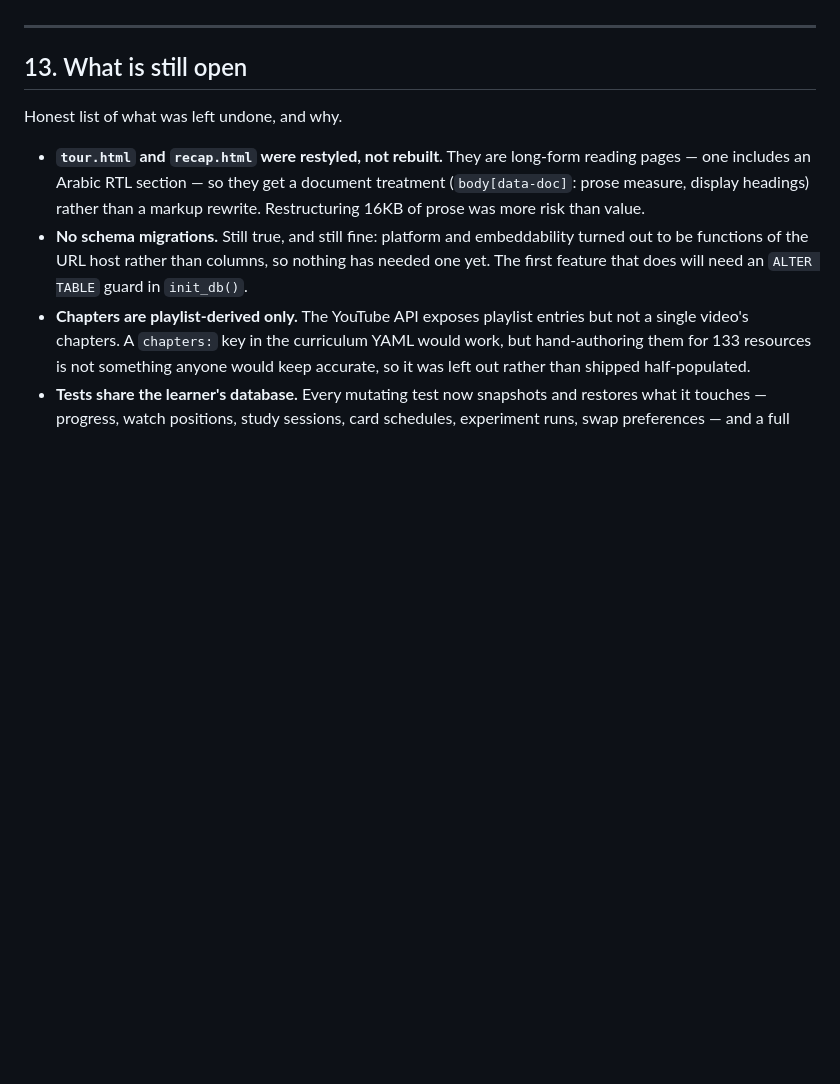
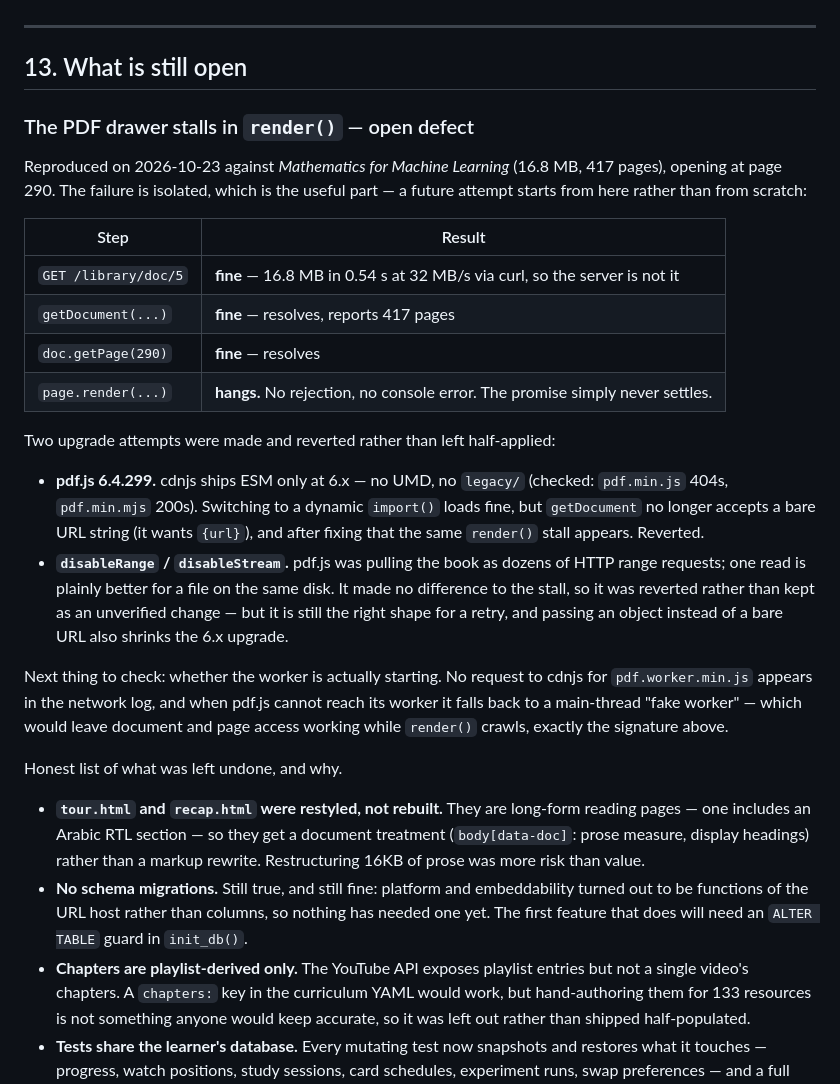
Before and after one commit to MAGDY0-0-0/ml-learning-os, a Markdown page: BUILD.md, the part around the change. Drawn GitHub-style; blank space fills up the shorter version.

Commit message:
Record the PDF render stall, after two reverted upgrade attempts
The drawer loads a document and reaches a page, then page.render() never
settles -- no rejection, no console error. Isolated step by step so a retry
starts from knowledge:

  GET /library/doc/5   fine, 16.8 MB in 0.54s at 32 MB/s via curl
  getDocument(...)     fine, reports 417 pages
  doc.getPage(290)     fine
  page.render(...)     hangs

Two attempts were made and both reverted rather than left half-applied.

pdf.js 6.4.299: cdnjs ships ESM only at 6.x, verified by request -- pdf.min.js
404s, pdf.min.mjs 200s, and there is no legacy/ folder. A dynamic import()
loads it, but getDocument stopped accepting a bare URL string, and fixing that
reached the same render stall.

disableRange/disableStream: pdf.js was pulling the book as dozens of HTTP range
requests, and one read is plainly better for a file on the same disk. It made
no difference to the stall, so it went back out rather than staying in as an
unverified change.

The next thing worth checking is whether the worker starts at all: no request
for pdf.worker.min.js appears in the network log, and pdf.js falling back to a
main-thread fake worker would leave document and page access working while
render crawls -- which is the signature observed.

Co-Authored-By: Claude Opus 5 <noreply@anthropic.com>

```diff
--- a/BUILD.md
+++ b/BUILD.md
@@ -624,6 +624,38 @@ reads as green.
 
 ## 13. What is still open
 
+### The PDF drawer stalls in `render()` — open defect
+
+Reproduced on 2026-10-23 against *Mathematics for Machine Learning* (16.8 MB,
+417 pages), opening at page 290. The failure is isolated, which is the useful
+part — a future attempt starts from here rather than from scratch:
+
+| Step | Result |
+|---|---|
+| `GET /library/doc/5` | **fine** — 16.8 MB in 0.54 s at 32 MB/s via curl, so the server is not it |
+| `getDocument(...)` | **fine** — resolves, reports 417 pages |
+| `doc.getPage(290)` | **fine** — resolves |
+| `page.render(...)` | **hangs.** No rejection, no console error. The promise simply never settles. |
+
+Two upgrade attempts were made and reverted rather than left half-applied:
+
+- **pdf.js 6.4.299.** cdnjs ships ESM only at 6.x — no UMD, no `legacy/` (checked:
+  `pdf.min.js` 404s, `pdf.min.mjs` 200s). Switching to a dynamic `import()`
+  loads fine, but `getDocument` no longer accepts a bare URL string (it wants
+  `{url}`), and after fixing that the same `render()` stall appears. Reverted.
+- **`disableRange` / `disableStream`.** pdf.js was pulling the book as dozens of
+  HTTP range requests; one read is plainly better for a file on the same disk.
+  It made no difference to the stall, so it was reverted rather than kept as an
+  unverified change — but it is still the right shape for a retry, and passing
+  an object instead of a bare URL also shrinks the 6.x upgrade.
+
+Next thing to check: whether the worker is actually starting. No request to
+cdnjs for `pdf.worker.min.js` appears in the network log, and when pdf.js
+cannot reach its worker it falls back to a main-thread "fake worker" — which
+would leave document and page access working while `render()` crawls, exactly
+the signature above.
+
+
 Honest list of what was left undone, and why.
 
 - **`tour.html` and `recap.html` were restyled, not rebuilt.** They are
```
